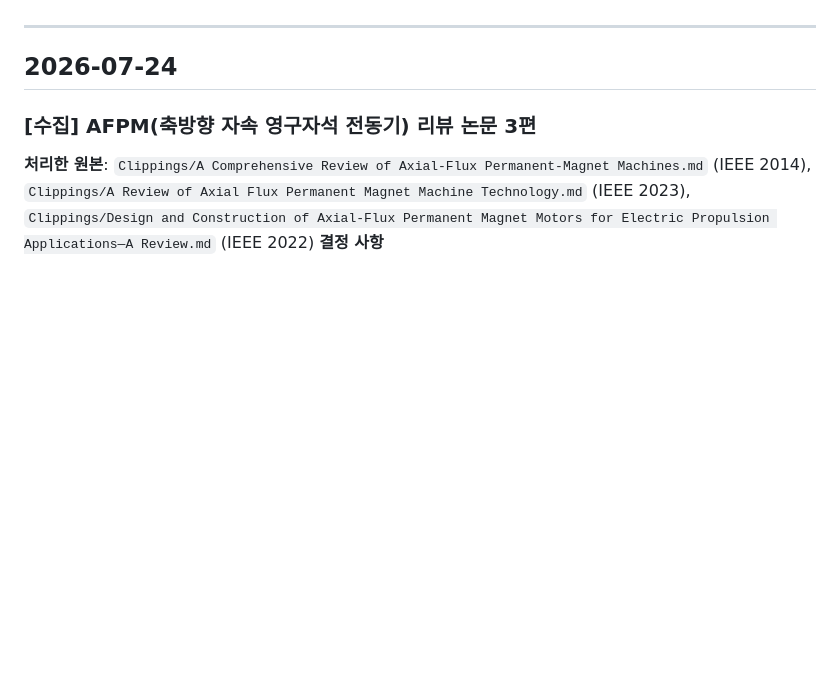
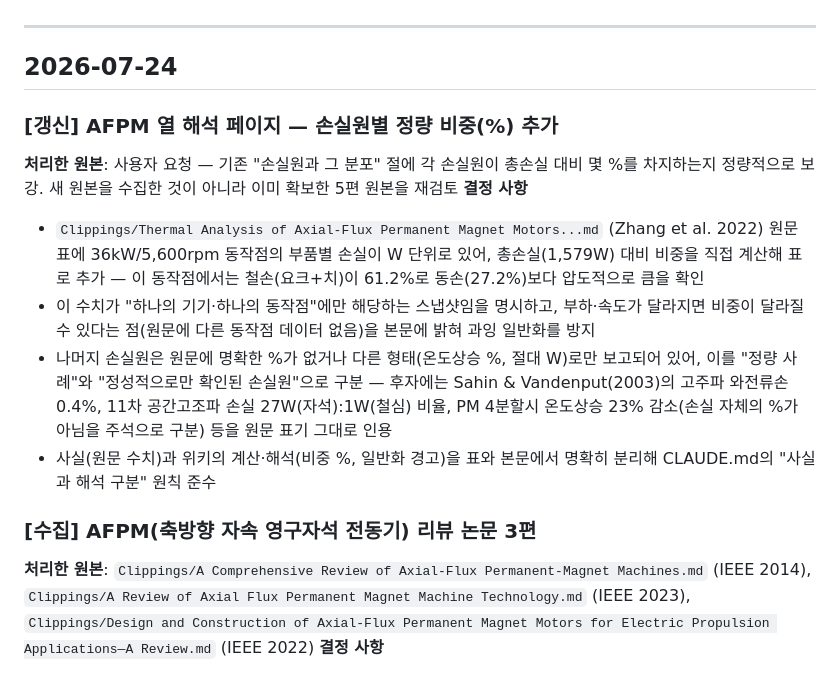
Before and after one commit to Hi-Dear/llm-wiki-han, a Markdown page: Wiki/Log.md, the part around the change. GitHub-like rendering; blank space fills up the shorter version.

```diff
--- a/Wiki/Log.md
+++ b/Wiki/Log.md
@@ -6,6 +6,14 @@
 ---
 
 ## 2026-07-24
+
+### [갱신] AFPM 열 해석 페이지 — 손실원별 정량 비중(%) 추가
+**처리한 원본**: 사용자 요청 — 기존 "손실원과 그 분포" 절에 각 손실원이 총손실 대비 몇 %를 차지하는지 정량적으로 보강. 새 원본을 수집한 것이 아니라 이미 확보한 5편 원본을 재검토
+**결정 사항**
+- `Clippings/Thermal Analysis of Axial‐Flux Permanent Magnet Motors...md` (Zhang et al. 2022) 원문 표에 36kW/5,600rpm 동작점의 부품별 손실이 W 단위로 있어, 총손실(1,579W) 대비 비중을 직접 계산해 표로 추가 — 이 동작점에서는 철손(요크+치)이 61.2%로 동손(27.2%)보다 압도적으로 큼을 확인
+- 이 수치가 "하나의 기기·하나의 동작점"에만 해당하는 스냅샷임을 명시하고, 부하·속도가 달라지면 비중이 달라질 수 있다는 점(원문에 다른 동작점 데이터 없음)을 본문에 밝혀 과잉 일반화를 방지
+- 나머지 손실원은 원문에 명확한 %가 없거나 다른 형태(온도상승 %, 절대 W)로만 보고되어 있어, 이를 "정량 사례"와 "정성적으로만 확인된 손실원"으로 구분 — 후자에는 Sahin & Vandenput(2003)의 고주파 와전류손 0.4%, 11차 공간고조파 손실 27W(자석):1W(철심) 비율, PM 4분할시 온도상승 23% 감소(손실 자체의 %가 아님을 주석으로 구분) 등을 원문 표기 그대로 인용
+- 사실(원문 수치)과 위키의 계산·해석(비중 %, 일반화 경고)을 표와 본문에서 명확히 분리해 CLAUDE.md의 "사실과 해석 구분" 원칙 준수
 
 ### [수집] AFPM(축방향 자속 영구자석 전동기) 리뷰 논문 3편
 **처리한 원본**: `Clippings/A Comprehensive Review of Axial-Flux Permanent-Magnet Machines.md` (IEEE 2014), `Clippings/A Review of Axial Flux Permanent Magnet Machine Technology.md` (IEEE 2023), `Clippings/Design and Construction of Axial-Flux Permanent Magnet Motors for Electric Propulsion Applications—A Review.md` (IEEE 2022)
```
Also changed, not shown: Wiki/전기기기/AFPM 열 해석 (Thermal Analysis).md (+32 -13 lines).
